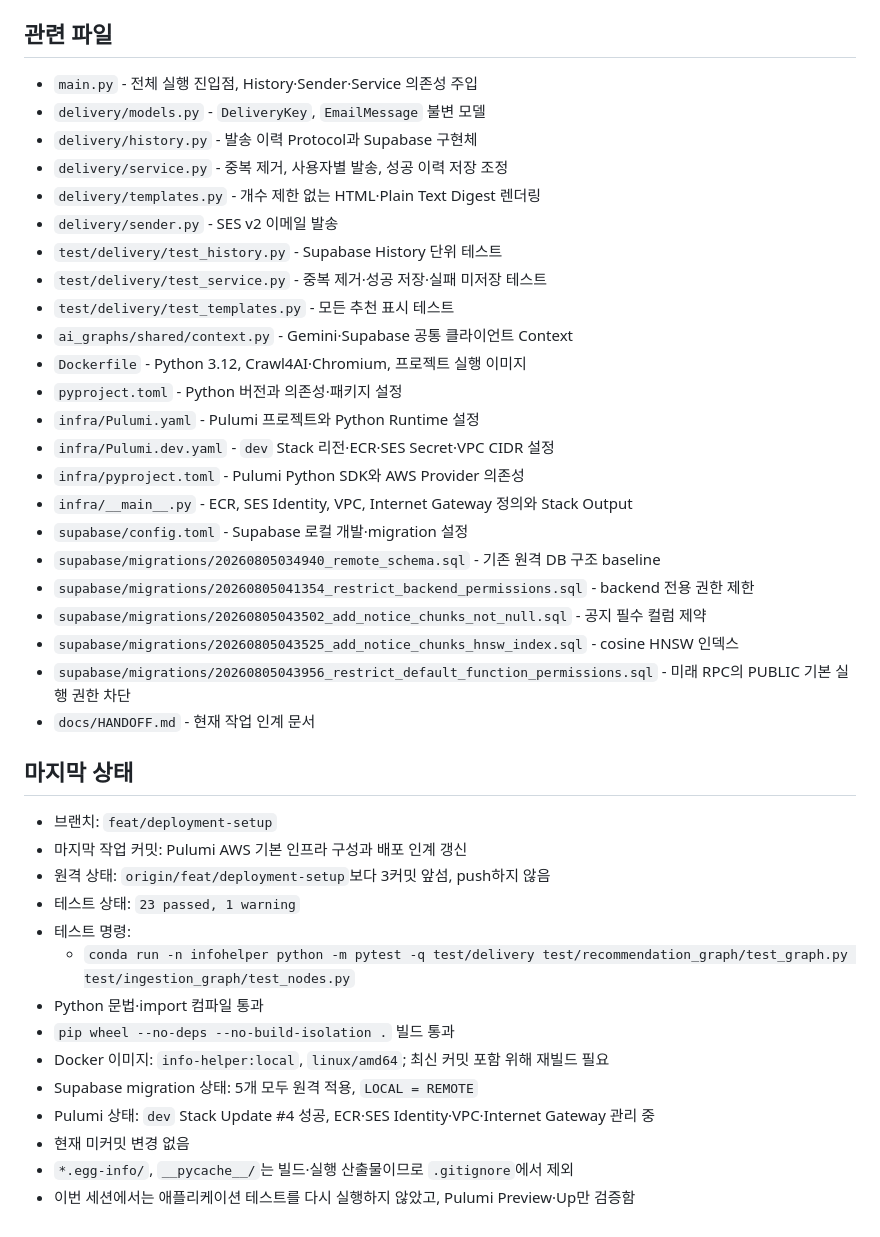
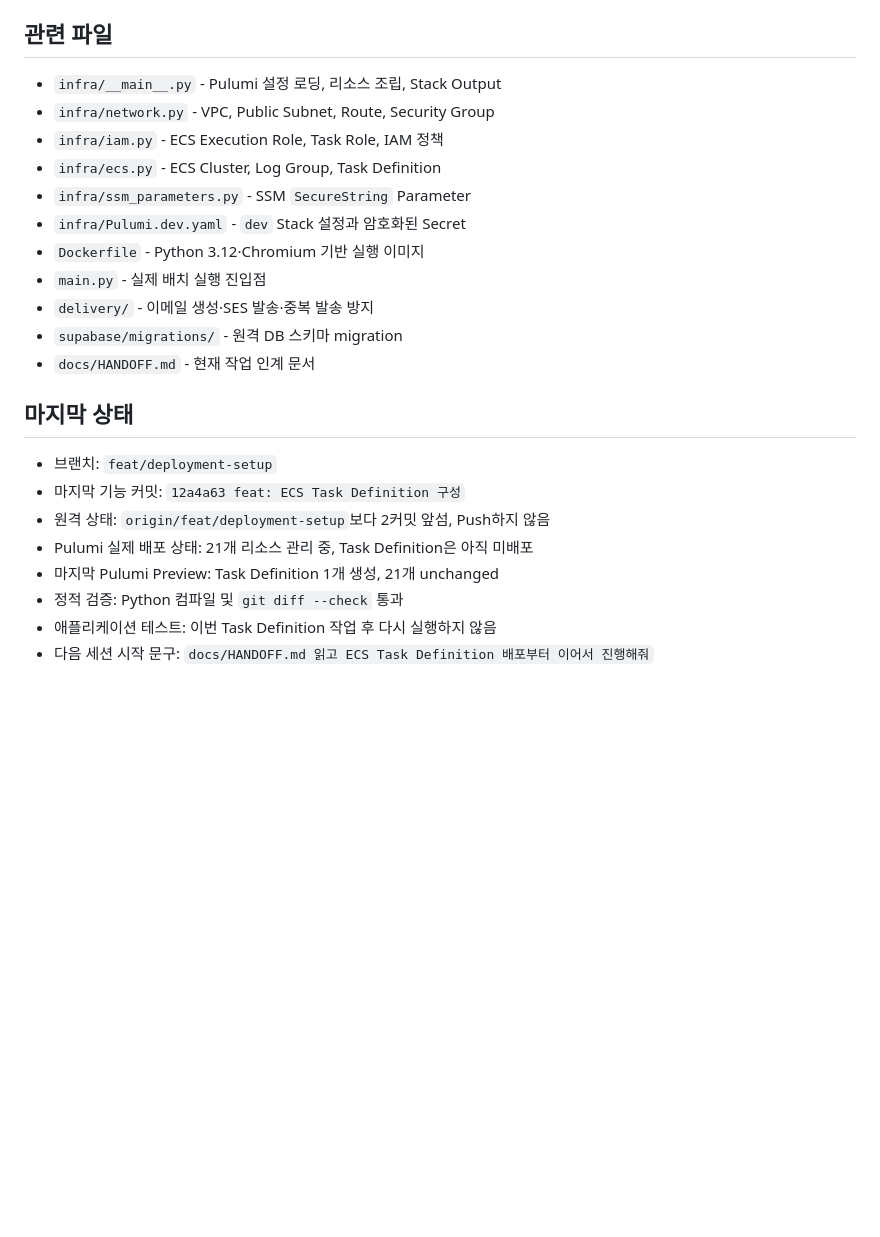
Before and after one commit to otteru/InfoHelper, a Markdown page: docs/HANDOFF.md, the part around one of its changes. Rendered like a GitHub page; blank space fills up the shorter version.

```diff
--- a/docs/HANDOFF.md
+++ b/docs/HANDOFF.md
@@ -132,43 +105,25 @@
 
 ## 관련 파일
 
-- `main.py` - 전체 실행 진입점, History·Sender·Service 의존성 주입
-- `delivery/models.py` - `DeliveryKey`, `EmailMessage` 불변 모델
-- `delivery/history.py` - 발송 이력 Protocol과 Supabase 구현체
-- `delivery/service.py` - 중복 제거, 사용자별 발송, 성공 이력 저장 조정
-- `delivery/templates.py` - 개수 제한 없는 HTML·Plain Text Digest 렌더링
-- `delivery/sender.py` - SES v2 이메일 발송
-- `test/delivery/test_history.py` - Supabase History 단위 테스트
-- `test/delivery/test_service.py` - 중복 제거·성공 저장·실패 미저장 테스트
-- `test/delivery/test_templates.py` - 모든 추천 표시 테스트
-- `ai_graphs/shared/context.py` - Gemini·Supabase 공통 클라이언트 Context
-- `Dockerfile` - Python 3.12, Crawl4AI·Chromium, 프로젝트 실행 이미지
-- `pyproject.toml` - Python 버전과 의존성·패키지 설정
-- `infra/Pulumi.yaml` - Pulumi 프로젝트와 Python Runtime 설정
-- `infra/Pulumi.dev.yaml` - `dev` Stack 리전·ECR·SES Secret·VPC CIDR 설정
-- `infra/pyproject.toml` - Pulumi Python SDK와 AWS Provider 의존성
-- `infra/__main__.py` - ECR, SES Identity, VPC, Internet Gateway 정의와 Stack Output
-- `supabase/config.toml` - Supabase 로컬 개발·migration 설정
-- `supabase/migrations/20260805034940_remote_schema.sql` - 기존 원격 DB 구조 baseline
-- `supabase/migrations/20260805041354_restrict_backend_permissions.sql` - backend 전용 권한 제한
-- `supabase/migrations/20260805043502_add_notice_chunks_not_null.sql` - 공지 필수 컬럼 제약
-- `supabase/migrations/20260805043525_add_notice_chunks_hnsw_index.sql` - cosine HNSW 인덱스
-- `supabase/migrations/20260805043956_restrict_default_function_permissions.sql` - 미래 RPC의 PUBLIC 기본 실행 권한 차단
+- `infra/__main__.py` - Pulumi 설정 로딩, 리소스 조립, Stack Output
+- `infra/network.py` - VPC, Public Subnet, Route, Security Group
+- `infra/iam.py` - ECS Execution Role, Task Role, IAM 정책
+- `infra/ecs.py` - ECS Cluster, Log Group, Task Definition
+- `infra/ssm_parameters.py` - SSM `SecureString` Parameter
+- `infra/Pulumi.dev.yaml` - `dev` Stack 설정과 암호화된 Secret
+- `Dockerfile` - Python 3.12·Chromium 기반 실행 이미지
+- `main.py` - 실제 배치 실행 진입점
+- `delivery/` - 이메일 생성·SES 발송·중복 발송 방지
+- `supabase/migrations/` - 원격 DB 스키마 migration
 - `docs/HANDOFF.md` - 현재 작업 인계 문서
 
 ## 마지막 상태
 
 - 브랜치: `feat/deployment-setup`
-- 마지막 작업 커밋: Pulumi AWS 기본 인프라 구성과 배포 인계 갱신
-- 원격 상태: `origin/feat/deployment-setup`보다 3커밋 앞섬, push하지 않음
-- 테스트 상태: `23 passed, 1 warning`
-- 테스트 명령:
-  - `conda run -n infohelper python -m pytest -q test/delivery test/recommendation_graph/test_graph.py test/ingestion_graph/test_nodes.py`
-- Python 문법·import 컴파일 통과
-- `pip wheel --no-deps --no-build-isolation .` 빌드 통과
-- Docker 이미지: `info-helper:local`, `linux/amd64`; 최신 커밋 포함 위해 재빌드 필요
-- Supabase migration 상태: 5개 모두 원격 적용, `LOCAL = REMOTE`
-- Pulumi 상태: `dev` Stack Update #4 성공, ECR·SES Identity·VPC·Internet Gateway 관리 중
-- 현재 미커밋 변경 없음
-- `*.egg-info/`, `__pycache__/`는 빌드·실행 산출물이므로 `.gitignore`에서 제외
-- 이번 세션에서는 애플리케이션 테스트를 다시 실행하지 않았고, Pulumi Preview·Up만 검증함
+- 마지막 기능 커밋: `12a4a63 feat: ECS Task Definition 구성`
+- 원격 상태: `origin/feat/deployment-setup`보다 2커밋 앞섬, Push하지 않음
+- Pulumi 실제 배포 상태: 21개 리소스 관리 중, Task Definition은 아직 미배포
+- 마지막 Pulumi Preview: Task Definition 1개 생성, 21개 unchanged
+- 정적 검증: Python 컴파일 및 `git diff --check` 통과
+- 애플리케이션 테스트: 이번 Task Definition 작업 후 다시 실행하지 않음
+- 다음 세션 시작 문구: `docs/HANDOFF.md 읽고 ECS Task Definition 배포부터 이어서 진행해줘`
```
Also changed, not shown: other parts of docs/HANDOFF.md (+88 -115 lines).
